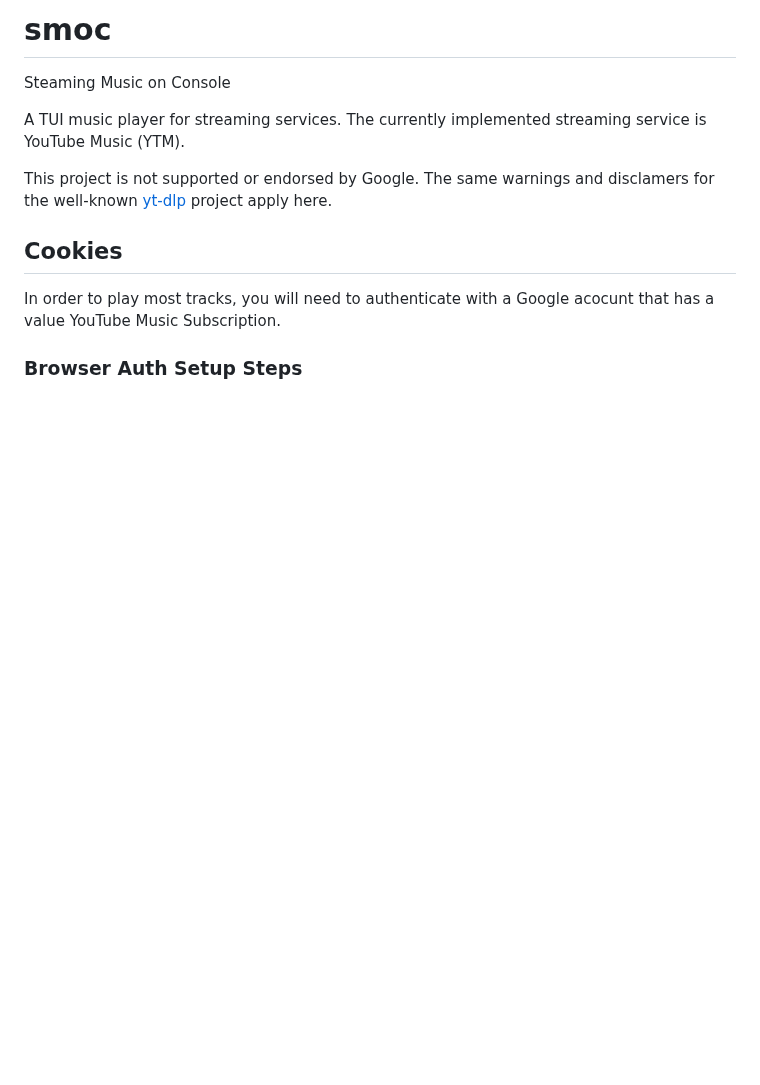
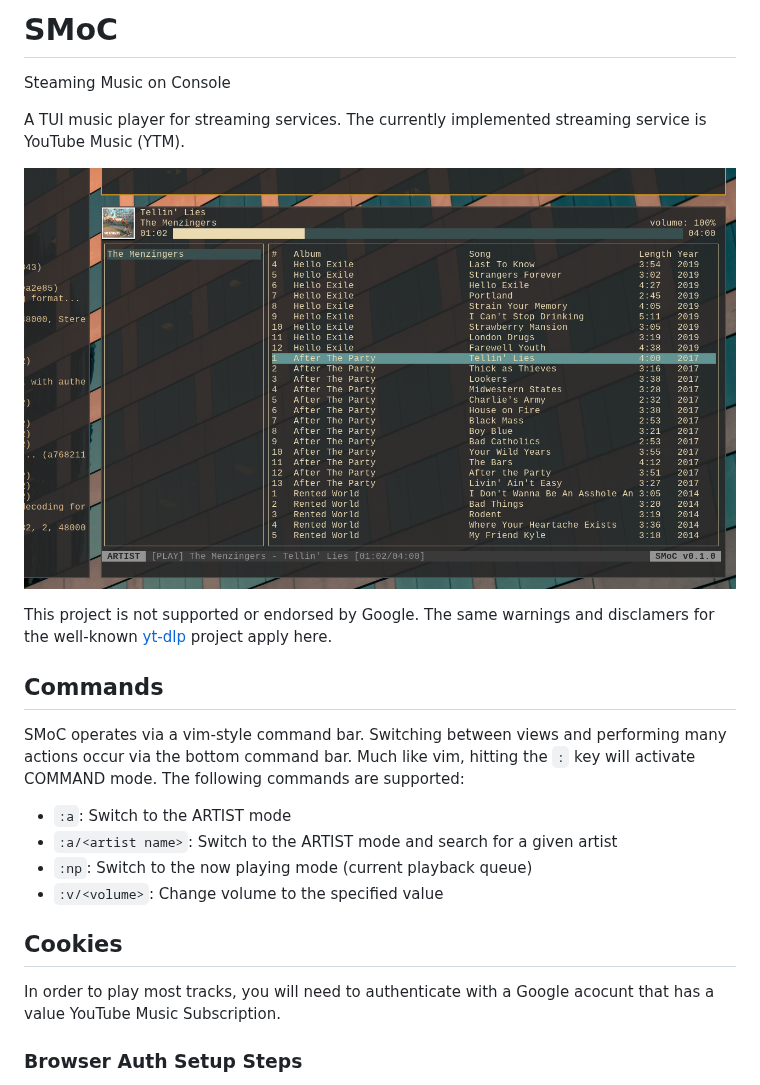
Before and after one commit to mrazza/smoc, a Markdown page: README.md, the part around the change. GitHub-like rendering; pictures changed too: smoc_example.png (added); blank space fills up the shorter version.

```diff
--- a/README.md
+++ b/README.md
@@ -1,9 +1,18 @@
-# smoc
+# SMoC
 Steaming Music on Console
 
 A TUI music player for streaming services. The currently implemented streaming service is YouTube Music (YTM).
 
+![screenshot](smoc_example.png)
+
 This project is not supported or endorsed by Google. The same warnings and disclamers for the well-known [yt-dlp](https://github.com/yt-dlp/yt-dlp) project apply here.
+
+## Commands
+SMoC operates via a vim-style command bar. Switching between views and performing many actions occur via the bottom command bar. Much like vim, hitting the `:` key will activate COMMAND mode. The following commands are supported:
+- `:a`: Switch to the ARTIST mode
+- `:a/<artist name>`: Switch to the ARTIST mode and search for a given artist
+- `:np`: Switch to the now playing mode (current playback queue)
+- `:v/<volume>`: Change volume to the specified value
 
 ## Cookies
 In order to play most tracks, you will need to authenticate with a Google acocunt that has a value YouTube Music Subscription.
```
